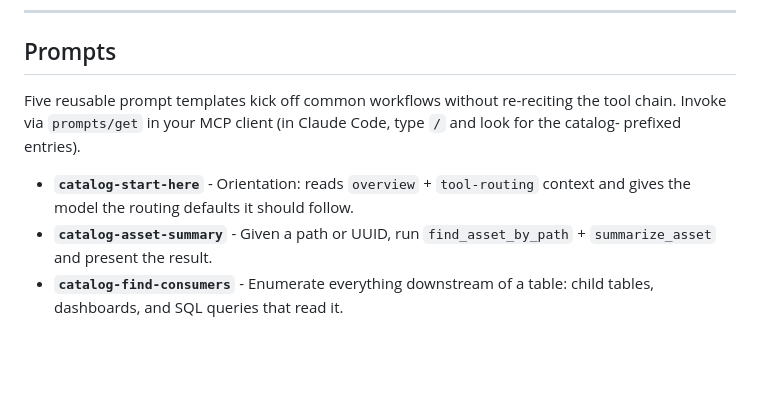
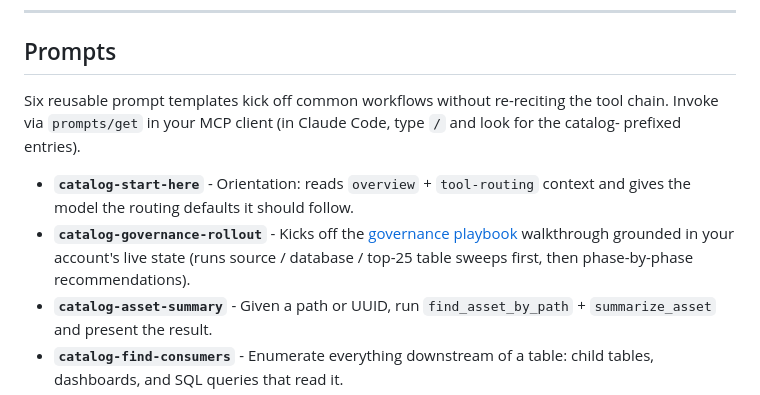
Before and after one commit to jessemarshall/coalesce-catalog-mcp, a Markdown page: README.md, the part around one of its changes. Rendered like a GitHub page; blank space fills up the shorter version.

```diff
--- a/README.md
+++ b/README.md
@@ -379,9 +403,10 @@ Content lives in [`src/resources/context/`](src/resources/context) — edit the
 
 ## Prompts
 
-Five reusable prompt templates kick off common workflows without re-reciting the tool chain. Invoke via `prompts/get` in your MCP client (in Claude Code, type `/` and look for the catalog- prefixed entries).
+Six reusable prompt templates kick off common workflows without re-reciting the tool chain. Invoke via `prompts/get` in your MCP client (in Claude Code, type `/` and look for the catalog- prefixed entries).
 
 - **`catalog-start-here`** - Orientation: reads `overview` + `tool-routing` context and gives the model the routing defaults it should follow.
+- **`catalog-governance-rollout`** - Kicks off the [governance playbook](#governance-rollout--best-practices) walkthrough grounded in your account's live state (runs source / database / top-25 table sweeps first, then phase-by-phase recommendations).
 - **`catalog-asset-summary`** - Given a path or UUID, run `find_asset_by_path` + `summarize_asset` and present the result.
 - **`catalog-find-consumers`** - Enumerate everything downstream of a table: child tables, dashboards, and SQL queries that read it.
 - **`catalog-investigate-lineage-gaps`** - Run `trace_missing_lineage` and walk each finding with a proposed remediation (upsert_lineages call) — asks for approval before executing.
```
Also changed, not shown: other parts of README.md (+25 -1 lines).
